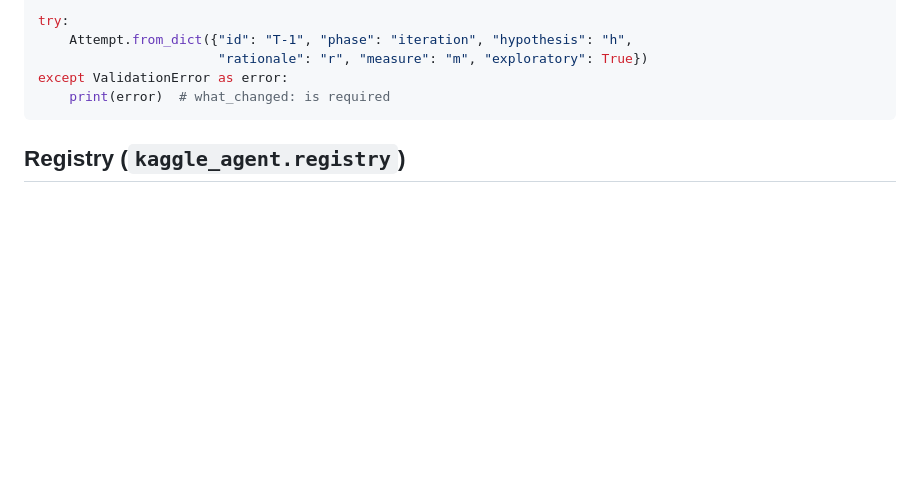
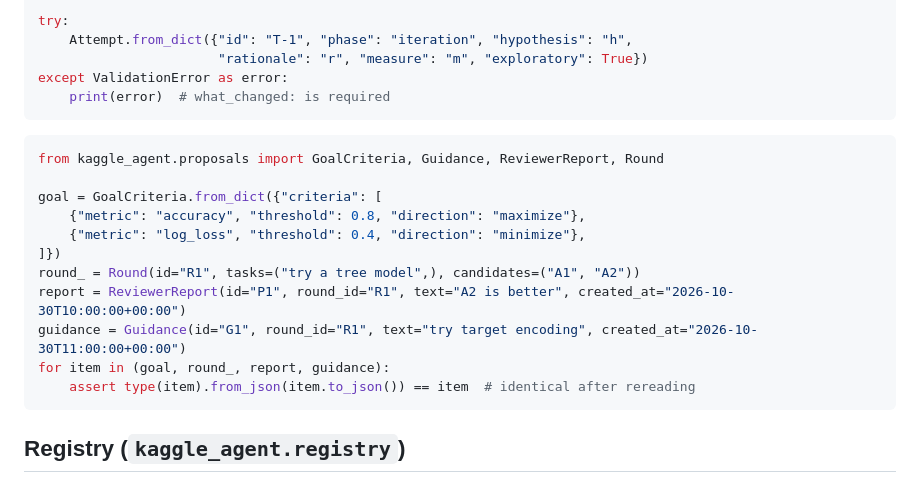
Before and after one commit to a-scaravelli/ds-agent, a Markdown page: README.md, the part around the change. Rendered like a GitHub page; blank space fills up the shorter version.

Commit message:
docs: README example for the new types and process memory for ticket #13
Co-Authored-By: Claude Sonnet 5.5 <noreply@anthropic.com>

````diff
--- a/README.md
+++ b/README.md
@@ -43,6 +43,20 @@ try:
                        "rationale": "r", "measure": "m", "exploratory": True})
 except ValidationError as error:
     print(error)  # what_changed: is required
+```
+
+```python
+from kaggle_agent.proposals import GoalCriteria, Guidance, ReviewerReport, Round
+
+goal = GoalCriteria.from_dict({"criteria": [
+    {"metric": "accuracy", "threshold": 0.8, "direction": "maximize"},
+    {"metric": "log_loss", "threshold": 0.4, "direction": "minimize"},
+]})
+round_ = Round(id="R1", tasks=("try a tree model",), candidates=("A1", "A2"))
+report = ReviewerReport(id="P1", round_id="R1", text="A2 is better", created_at="2026-10-30T10:00:00+00:00")
+guidance = Guidance(id="G1", round_id="R1", text="try target encoding", created_at="2026-10-30T11:00:00+00:00")
+for item in (goal, round_, report, guidance):
+    assert type(item).from_json(item.to_json()) == item  # identical after rereading
 ```
 
 ## Registry (`kaggle_agent.registry`)
````
Also changed, not shown: .asl/process-memory.md (+8 -0 lines).
